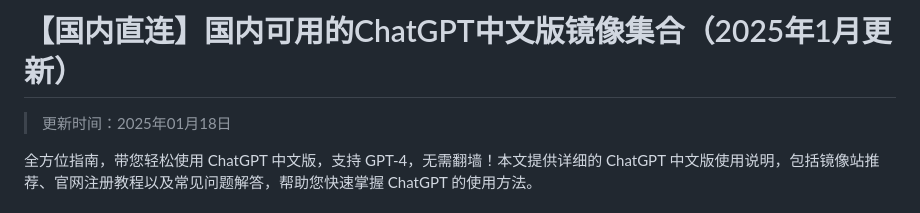
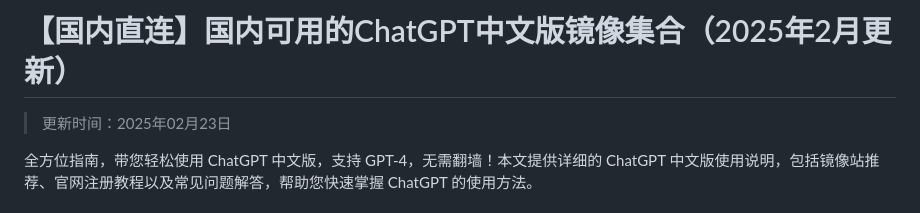
Before and after one commit to vbosoxo/china-chagpt, a Markdown page: README.md, the part around the change. Drawn GitHub-style.

```diff
--- a/README.md
+++ b/README.md
@@ -1,6 +1,6 @@
-# 【国内直连】国内可用的ChatGPT中文版镜像集合（2025年1月更新）
+# 【国内直连】国内可用的ChatGPT中文版镜像集合（2025年2月更新）
 
-> 更新时间：2025年01月18日
+> 更新时间：2025年02月23日
 
 全方位指南，带您轻松使用 ChatGPT 中文版，支持 GPT-4，无需翻墙！本文提供详细的 ChatGPT 中文版使用说明，包括镜像站推荐、官网注册教程以及常见问题解答，帮助您快速掌握 ChatGPT 的使用方法。
 
```
